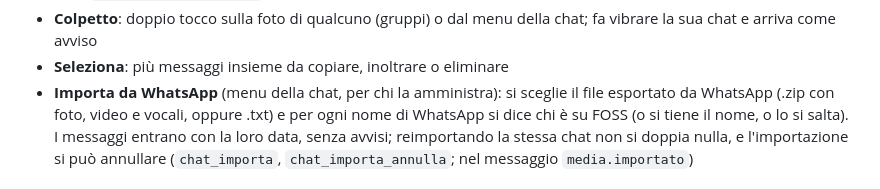
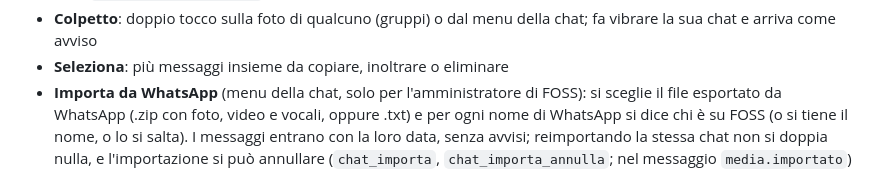
Before and after one commit to davidemorabito0/foss, a Markdown page: README.md, the part around the change. Rendered like a GitHub page.

Commit message:
README
Co-Authored-By: Claude Opus 5.5 <noreply@anthropic.com>
Claude-Session: https://claude.ai/code/session_01JPL5FZDUszanefpXD7paeC

```diff
--- a/README.md
+++ b/README.md
@@ -133,7 +133,7 @@ Usa lo stesso account di FOSS: nessuna registrazione in più.
 - **Colpetto**: doppio tocco sulla foto di qualcuno (gruppi) o dal menu della chat; fa vibrare la
   sua chat e arriva come avviso
 - **Seleziona**: più messaggi insieme da copiare, inoltrare o eliminare
-- **Importa da WhatsApp** (menu della chat, per chi la amministra): si sceglie il file esportato
+- **Importa da WhatsApp** (menu della chat, solo per l'amministratore di FOSS): si sceglie il file esportato
   da WhatsApp (.zip con foto, video e vocali, oppure .txt) e per ogni nome di WhatsApp si dice chi
   è su FOSS (o si tiene il nome, o lo si salta). I messaggi entrano con la loro data, senza avvisi;
   reimportando la stessa chat non si doppia nulla, e l'importazione si può annullare
```
